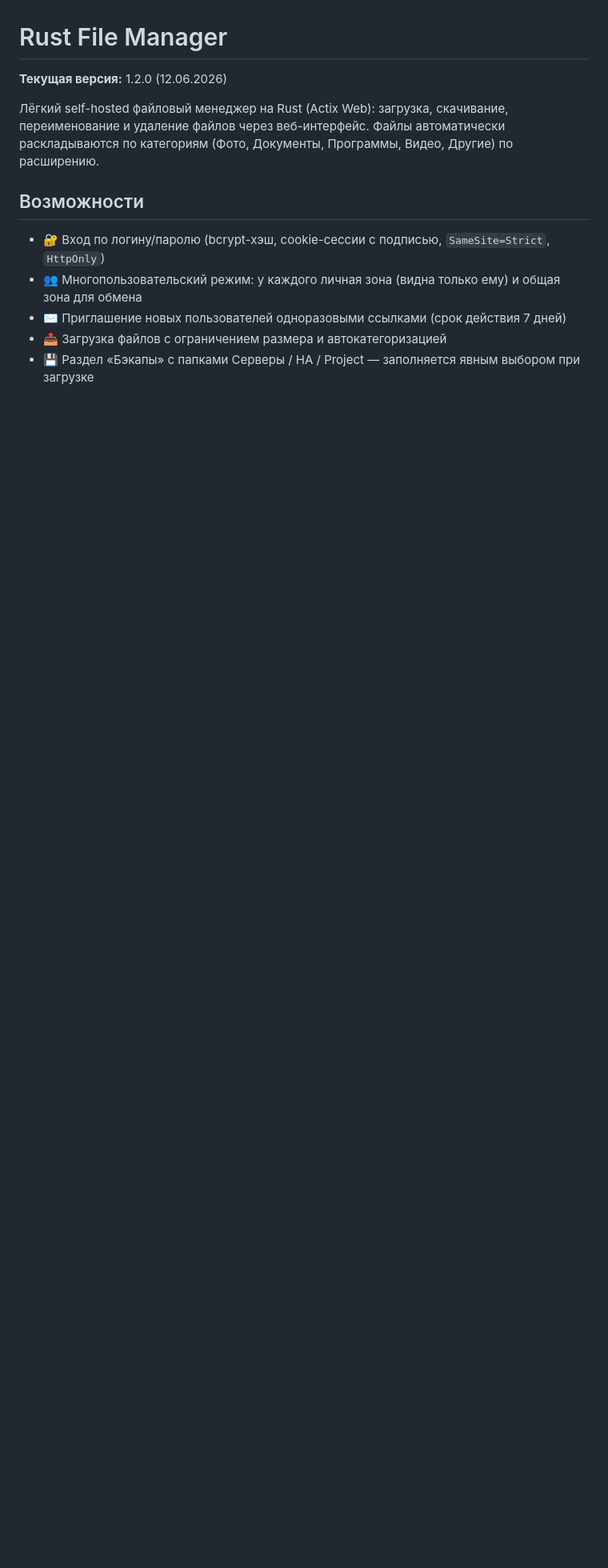
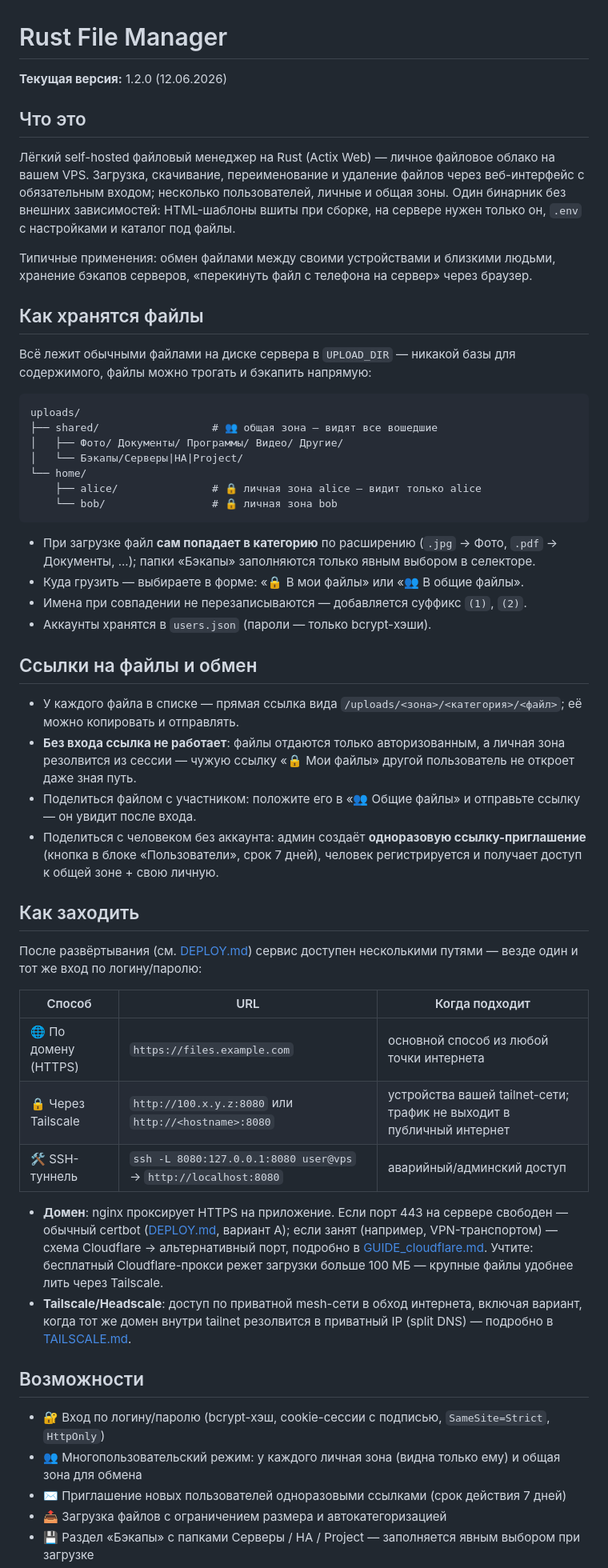
Before and after one commit to kureinmaxim/rust-file-manager, a Markdown page: README.md, the part around the change. Shown at 80% size. GitHub-like rendering; blank space fills up the shorter version.

````diff
--- a/README.md
+++ b/README.md
@@ -2,7 +2,73 @@
 
 **Текущая версия:** 1.2.0 (12.06.2026)
 
-Лёгкий self-hosted файловый менеджер на Rust (Actix Web): загрузка, скачивание, переименование и удаление файлов через веб-интерфейс. Файлы автоматически раскладываются по категориям (Фото, Документы, Программы, Видео, Другие) по расширению.
+## Что это
+
+Лёгкий self-hosted файловый менеджер на Rust (Actix Web) — личное файловое
+облако на вашем VPS. Загрузка, скачивание, переименование и удаление файлов
+через веб-интерфейс с обязательным входом; несколько пользователей, личные и
+общая зоны. Один бинарник без внешних зависимостей: HTML-шаблоны вшиты при
+сборке, на сервере нужен только он, `.env` с настройками и каталог под файлы.
+
+Типичные применения: обмен файлами между своими устройствами и близкими
+людьми, хранение бэкапов серверов, «перекинуть файл с телефона на сервер»
+через браузер.
+
+## Как хранятся файлы
+
+Всё лежит обычными файлами на диске сервера в `UPLOAD_DIR` — никакой базы
+для содержимого, файлы можно трогать и бэкапить напрямую:
+
+```
+uploads/
+├── shared/                  # 👥 общая зона — видят все вошедшие
+│   ├── Фото/ Документы/ Программы/ Видео/ Другие/
+│   └── Бэкапы/Серверы|HA|Project/
+└── home/
+    ├── alice/               # 🔒 личная зона alice — видит только alice
+    └── bob/                 # 🔒 личная зона bob
+```
+
+- При загрузке файл **сам попадает в категорию** по расширению (`.jpg` →
+  Фото, `.pdf` → Документы, ...); папки «Бэкапы» заполняются только явным
+  выбором в селекторе.
+- Куда грузить — выбираете в форме: «🔒 В мои файлы» или «👥 В общие файлы».
+- Имена при совпадении не перезаписываются — добавляется суффикс `(1)`, `(2)`.
+- Аккаунты хранятся в `users.json` (пароли — только bcrypt-хэши).
+
+## Ссылки на файлы и обмен
+
+- У каждого файла в списке — прямая ссылка вида
+  `/uploads/<зона>/<категория>/<файл>`; её можно копировать и отправлять.
+- **Без входа ссылка не работает**: файлы отдаются только авторизованным,
+  а личная зона резолвится из сессии — чужую ссылку «🔒 Мои файлы» другой
+  пользователь не откроет даже зная путь.
+- Поделиться файлом с участником: положите его в «👥 Общие файлы» и
+  отправьте ссылку — он увидит после входа.
+- Поделиться с человеком без аккаунта: админ создаёт **одноразовую
+  ссылку-приглашение** (кнопка в блоке «Пользователи», срок 7 дней),
+  человек регистрируется и получает доступ к общей зоне + свою личную.
+
+## Как заходить
+
+После развёртывания (см. [DEPLOY.md](DEPLOY.md)) сервис доступен несколькими
+путями — везде один и тот же вход по логину/паролю:
+
+| Способ | URL | Когда подходит |
+|---|---|---|
+| 🌐 По домену (HTTPS) | `https://files.example.com` | основной способ из любой точки интернета |
+| 🔒 Через Tailscale | `http://100.x.y.z:8080` или `http://<hostname>:8080` | устройства вашей tailnet-сети; трафик не выходит в публичный интернет |
+| 🛠 SSH-туннель | `ssh -L 8080:127.0.0.1:8080 user@vps` → `http://localhost:8080` | аварийный/админский доступ |
+
+- **Домен**: nginx проксирует HTTPS на приложение. Если порт 443 на сервере
+  свободен — обычный certbot ([DEPLOY.md](DEPLOY.md), вариант А); если занят
+  (например, VPN-транспортом) — схема Cloudflare → альтернативный порт,
+  подробно в [GUIDE_cloudflare.md](GUIDE_cloudflare.md). Учтите: бесплатный
+  Cloudflare-прокси режет загрузки больше 100 МБ — крупные файлы удобнее
+  лить через Tailscale.
+- **Tailscale/Headscale**: доступ по приватной mesh-сети в обход интернета,
+  включая вариант, когда тот же домен внутри tailnet резолвится в приватный
+  IP (split DNS) — подробно в [TAILSCALE.md](TAILSCALE.md).
 
 ## Возможности
 
````
Also changed, not shown: POST_DEPLOY.md (added, +157 -0 lines).
